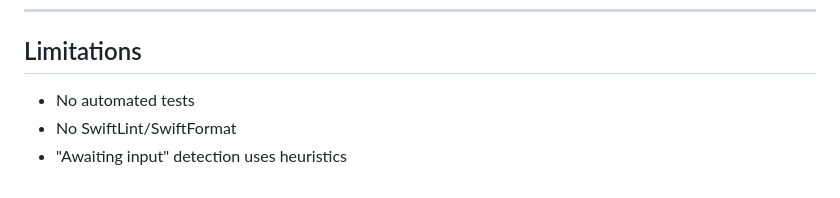
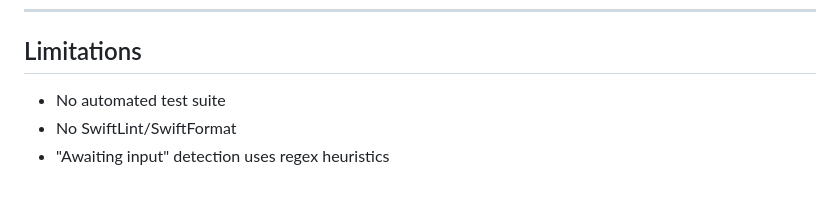
Before and after one commit to yelog/vibebar, a Markdown page: AGENTS.md, the part around one of its changes. GitHub-like rendering.

```diff
--- a/AGENTS.md
+++ b/AGENTS.md
@@ -159,6 +170,6 @@ struct MenuContentView: View {
 ---
 
 ## Limitations
-- No automated tests
+- No automated test suite
 - No SwiftLint/SwiftFormat
-- "Awaiting input" detection uses heuristics
+- "Awaiting input" detection uses regex heuristics
```
Also changed, not shown: other parts of AGENTS.md (+64 -53 lines).
